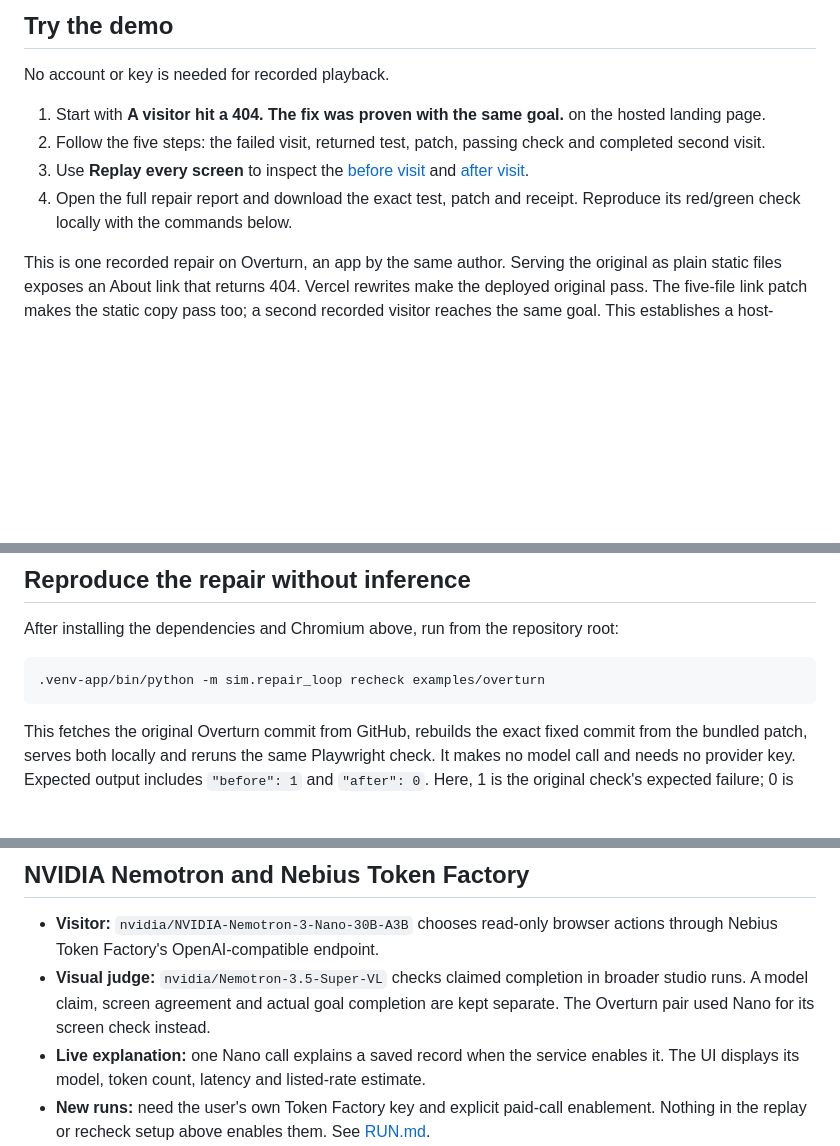
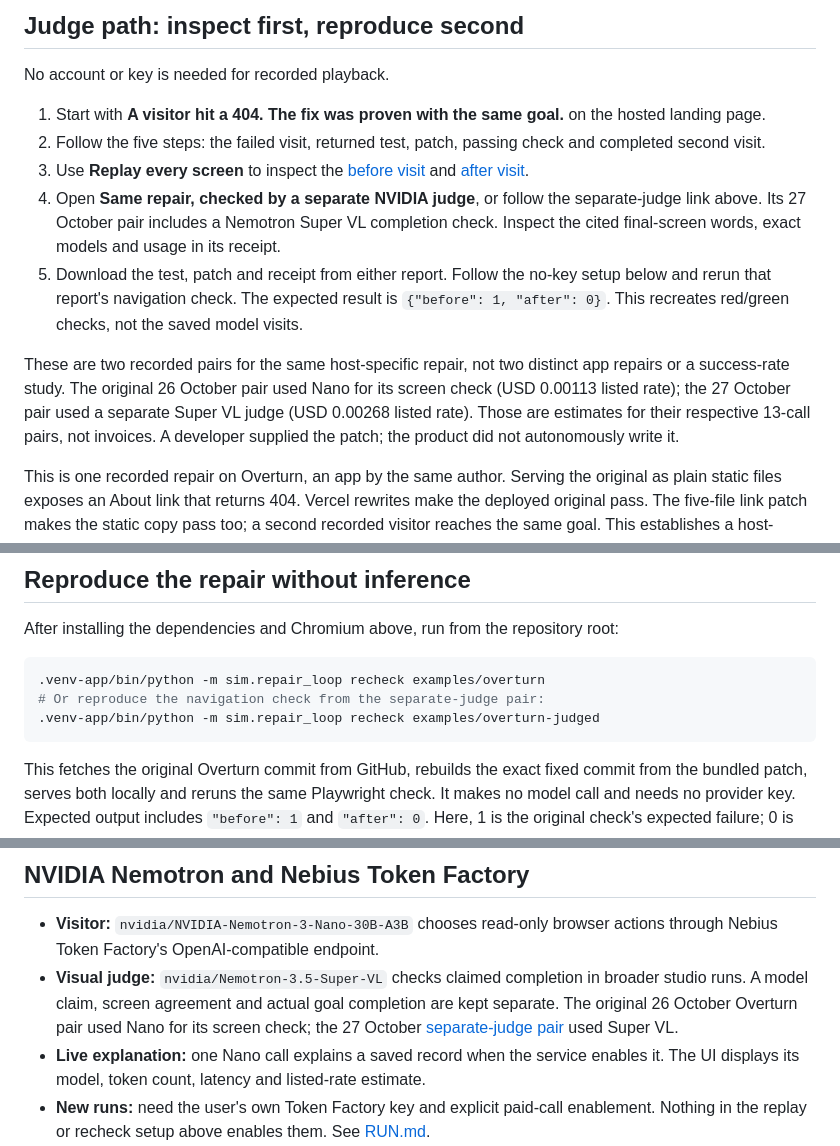
Before and after one commit to Morkeeth/agentic-swarm-studio, a Markdown page: README.md, 3 parts joined by grey strips. Rendered like a GitHub page; blank space fills up the shorter version.

Commit message:
Clarify the no-key judge path and separate repair evidence

````diff
--- a/README.md
+++ b/README.md
@@ -6,12 +6,15 @@ Give a web app one goal. NVIDIA Nemotron visitors try it in a browser, retain th
 
-## Try the demo
+## Judge path: inspect first, reproduce second
 
 No account or key is needed for recorded playback.
 
 1. Start with **A visitor hit a 404. The fix was proven with the same goal.** on the hosted landing page.
 2. Follow the five steps: the failed visit, returned test, patch, passing check and completed second visit.
 3. Use **Replay every screen** to inspect the [before visit](https://agentic-swarm-studio-568004190078.us-central1.run.app/studio#replays/overturn-nemotron-404) and [after visit](https://agentic-swarm-studio-568004190078.us-central1.run.app/studio#replays/overturn-nemotron-fixed).
-4. Open the full repair report and download the exact test, patch and receipt. Reproduce its red/green check locally with the commands below.
+4. Open **Same repair, checked by a separate NVIDIA judge**, or follow the separate-judge link above. Its 27 October pair includes a Nemotron Super VL completion check. Inspect the cited final-screen words, exact models and usage in its receipt.
+5. Download the test, patch and receipt from either report. Follow the no-key setup below and rerun that report's navigation check. The expected result is `{"before": 1, "after": 0}`. This recreates red/green checks, not the saved model visits.
+
+These are two recorded pairs for the same host-specific repair, not two distinct app repairs or a success-rate study. The original 26 October pair used Nano for its screen check (USD 0.00113 listed rate); the 27 October pair used a separate Super VL judge (USD 0.00268 listed rate). Those are estimates for their respective 13-call pairs, not invoices. A developer supplied the patch; the product did not autonomously write it.
 
 This is one recorded repair on Overturn, an app by the same author. Serving the original as plain static files exposes an About link that returns 404. Vercel rewrites make the deployed original pass. The five-file link patch makes the static copy pass too; a second recorded visitor reaches the same goal. This establishes a host-specific reproduction and retest, not a general success rate.
 
@@ -38,6 +41,8 @@ After installing the dependencies and Chromium above, run from the repository ro
 
 ```sh
 .venv-app/bin/python -m sim.repair_loop recheck examples/overturn
+# Or reproduce the navigation check from the separate-judge pair:
+.venv-app/bin/python -m sim.repair_loop recheck examples/overturn-judged
 ```
 
 This fetches the original Overturn commit from GitHub, rebuilds the exact fixed commit from the bundled patch, serves both locally and reruns the same Playwright check. It makes no model call and needs no provider key. Expected output includes `"before": 1` and `"after": 0`. Here, 1 is the original check's expected failure; 0 is the patched check's pass. The command compares both codes with the retained receipt and exits non-zero, printing `recheck failed`, if either differs or the receipt does not record red before and green after. It writes `recheck-before.log` and `recheck-after.log` beside that receipt.
@@ -55,7 +60,7 @@ The wider historical 122-app / 113-hackathon survey is mentioned in older report
 ## NVIDIA Nemotron and Nebius Token Factory
 
 - **Visitor:** `nvidia/NVIDIA-Nemotron-3-Nano-30B-A3B` chooses read-only browser actions through Nebius Token Factory's OpenAI-compatible endpoint.
-- **Visual judge:** `nvidia/Nemotron-3.5-Super-VL` checks claimed completion in broader studio runs. A model claim, screen agreement and actual goal completion are kept separate. The Overturn pair used Nano for its screen check instead.
+- **Visual judge:** `nvidia/Nemotron-3.5-Super-VL` checks claimed completion in broader studio runs. A model claim, screen agreement and actual goal completion are kept separate. The original 26 October Overturn pair used Nano for its screen check; the 27 October [separate-judge pair](examples/overturn-judged/REPAIR.html) used Super VL.
 - **Live explanation:** one Nano call explains a saved record when the service enables it. The UI displays its model, token count, latency and listed-rate estimate.
 - **New runs:** need the user's own Token Factory key and explicit paid-call enablement. Nothing in the replay or recheck setup above enables them. See [RUN.md](RUN.md).
 
````
Also changed, not shown: other parts of README.md (+1 -1 lines), docs/repair-loop.md (+1 -1 lines).
